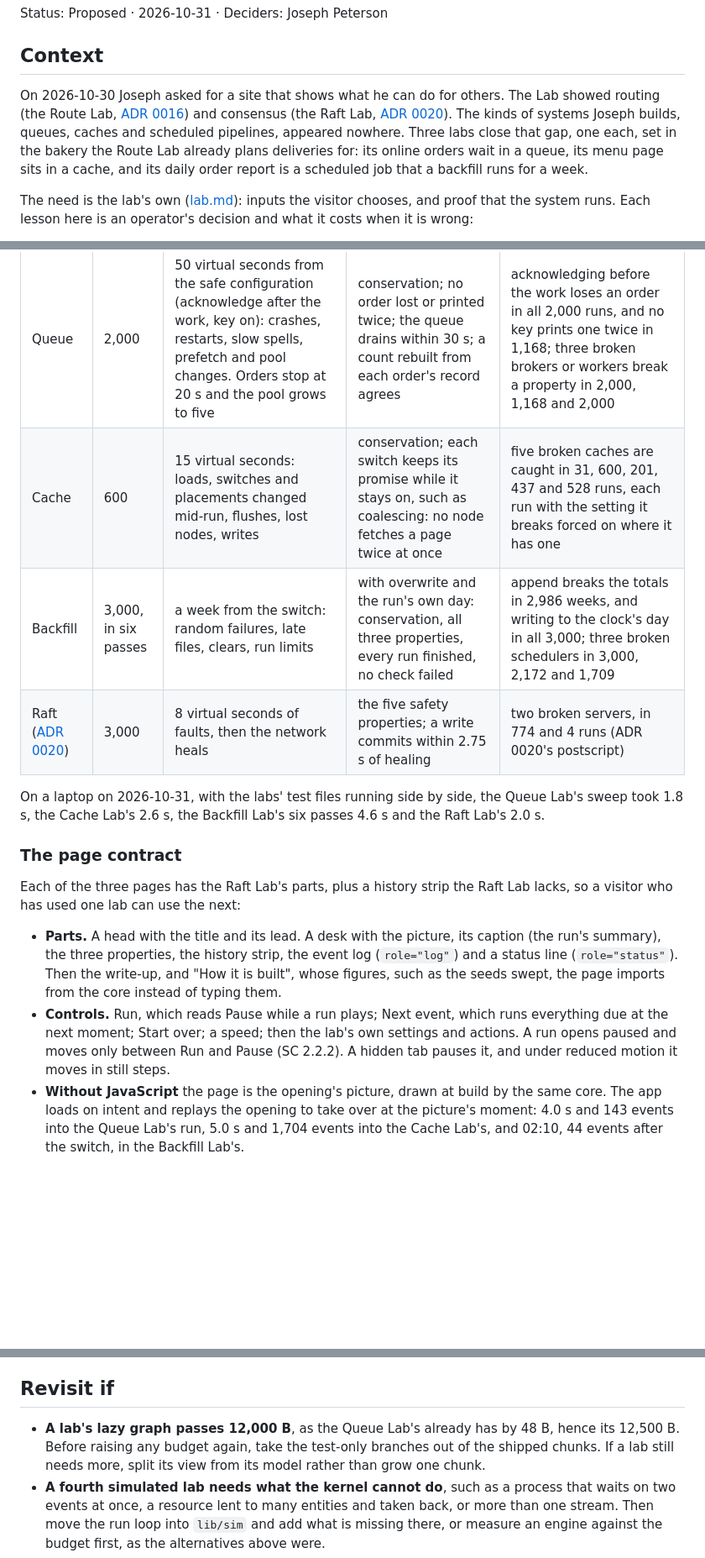
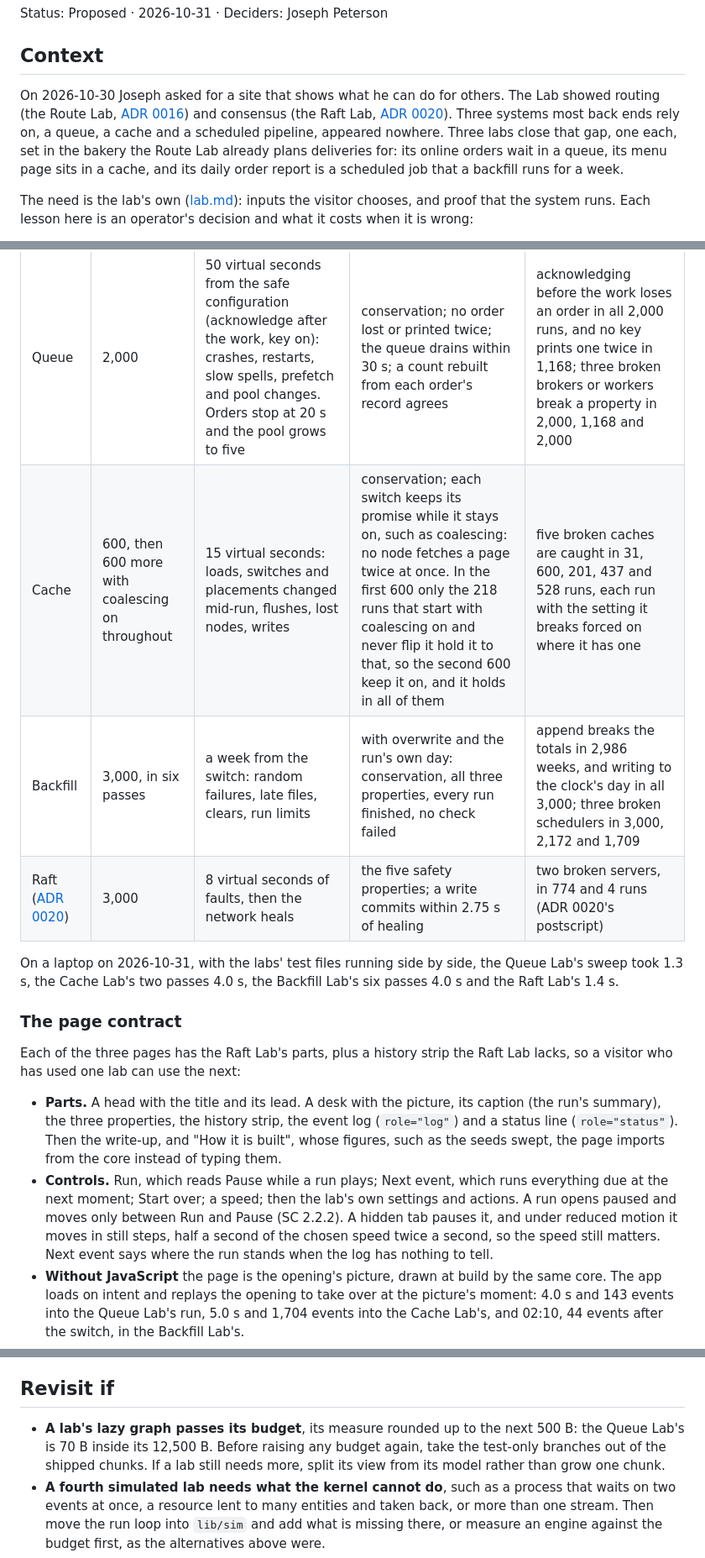
Before and after one commit to IHaveASegway/website, a Markdown page: docs/adr/0026-three-more-labs-simulated-in-the-browser.md, 3 parts joined by grey strips. Shown at 84% size. Rendered like a GitHub page; blank space fills up the shorter version.

```diff
--- a/docs/adr/0026-three-more-labs-simulated-in-the-browser.md
+++ b/docs/adr/0026-three-more-labs-simulated-in-the-browser.md
@@ -4,7 +4,7 @@ Status: Proposed · 2026-10-31 · Deciders: Joseph Peterson
 
 ## Context
 
-On 2026-10-30 Joseph asked for a site that shows what he can do for others. The Lab showed routing (the Route Lab, [ADR 0016](0016-route-lab-in-the-browser.md)) and consensus (the Raft Lab, [ADR 0020](0020-raft-lab-deterministic-simulation.md)). The kinds of systems Joseph builds, queues, caches and scheduled pipelines, appeared nowhere. Three labs close that gap, one each, set in the bakery the Route Lab already plans deliveries for: its online orders wait in a queue, its menu page sits in a cache, and its daily order report is a scheduled job that a backfill runs for a week.
+On 2026-10-30 Joseph asked for a site that shows what he can do for others. The Lab showed routing (the Route Lab, [ADR 0016](0016-route-lab-in-the-browser.md)) and consensus (the Raft Lab, [ADR 0020](0020-raft-lab-deterministic-simulation.md)). Three systems most back ends rely on, a queue, a cache and a scheduled pipeline, appeared nowhere. Three labs close that gap, one each, set in the bakery the Route Lab already plans deliveries for: its online orders wait in a queue, its menu page sits in a cache, and its daily order report is a scheduled job that a backfill runs for a week.
 
 The need is the lab's own ([lab.md](../lab.md#why-a-lab)): inputs the visitor chooses, and proof that the system runs. Each lesson here is an operator's decision and what it costs when it is wrong:
 
@@ -50,18 +50,18 @@ In all four, a frame cut short by its event limit leaves the clock at the last e
 | Lab | Seeds | Each run | Holds in every run | Must break |
 |---|---|---|---|---|
 | Queue | 2,000 | 50 virtual seconds from the safe configuration (acknowledge after the work, key on): crashes, restarts, slow spells, prefetch and pool changes. Orders stop at 20 s and the pool grows to five | conservation; no order lost or printed twice; the queue drains within 30 s; a count rebuilt from each order's record agrees | acknowledging before the work loses an order in all 2,000 runs, and no key prints one twice in 1,168; three broken brokers or workers break a property in 2,000, 1,168 and 2,000 |
-| Cache | 600 | 15 virtual seconds: loads, switches and placements changed mid-run, flushes, lost nodes, writes | conservation; each switch keeps its promise while it stays on, such as coalescing: no node fetches a page twice at once | five broken caches are caught in 31, 600, 201, 437 and 528 runs, each run with the setting it breaks forced on where it has one |
+| Cache | 600, then 600 more with coalescing on throughout | 15 virtual seconds: loads, switches and placements changed mid-run, flushes, lost nodes, writes | conservation; each switch keeps its promise while it stays on, such as coalescing: no node fetches a page twice at once. In the first 600 only the 218 runs that start with coalescing on and never flip it hold it to that, so the second 600 keep it on, and it holds in all of them | five broken caches are caught in 31, 600, 201, 437 and 528 runs, each run with the setting it breaks forced on where it has one |
 | Backfill | 3,000, in six passes | a week from the switch: random failures, late files, clears, run limits | with overwrite and the run's own day: conservation, all three properties, every run finished, no check failed | append breaks the totals in 2,986 weeks, and writing to the clock's day in all 3,000; three broken schedulers in 3,000, 2,172 and 1,709 |
 | Raft ([ADR 0020](0020-raft-lab-deterministic-simulation.md)) | 3,000 | 8 virtual seconds of faults, then the network heals | the five safety properties; a write commits within 2.75 s of healing | two broken servers, in 774 and 4 runs (ADR 0020's postscript) |
 
-On a laptop on 2026-10-31, with the labs' test files running side by side, the Queue Lab's sweep took 1.8 s, the Cache Lab's 2.6 s, the Backfill Lab's six passes 4.6 s and the Raft Lab's 2.0 s.
+On a laptop on 2026-10-31, with the labs' test files running side by side, the Queue Lab's sweep took 1.3 s, the Cache Lab's two passes 4.0 s, the Backfill Lab's six passes 4.0 s and the Raft Lab's 1.4 s.
 
 ### The page contract
 
 Each of the three pages has the Raft Lab's parts, plus a history strip the Raft Lab lacks, so a visitor who has used one lab can use the next:
 
 - **Parts.** A head with the title and its lead. A desk with the picture, its caption (the run's summary), the three properties, the history strip, the event log (`role="log"`) and a status line (`role="status"`). Then the write-up, and "How it is built", whose figures, such as the seeds swept, the page imports from the core instead of typing them.
-- **Controls.** Run, which reads Pause while a run plays; Next event, which runs everything due at the next moment; Start over; a speed; then the lab's own settings and actions. A run opens paused and moves only between Run and Pause (SC 2.2.2). A hidden tab pauses it, and under reduced motion it moves in still steps.
+- **Controls.** Run, which reads Pause while a run plays; Next event, which runs everything due at the next moment; Start over; a speed; then the lab's own settings and actions. A run opens paused and moves only between Run and Pause (SC 2.2.2). A hidden tab pauses it, and under reduced motion it moves in still steps, half a second of the chosen speed twice a second, so the speed still matters. Next event says where the run stands when the log has nothing to tell.
 - **Without JavaScript** the page is the opening's picture, drawn at build by the same core. The app loads on intent and replays the opening to take over at the picture's moment: 4.0 s and 143 events into the Queue Lab's run, 5.0 s and 1,704 events into the Cache Lab's, and 02:10, 44 events after the switch, in the Backfill Lab's.
 - **Start over keeps the seed and the visitor's settings**, so each thing to try is a comparison: one setting changed, on the same seed. The Raft Lab's Start over moves to the next seed instead. The Cache Lab's replays from 2.5 s, half a second before the menu expires, so the stampede plays live.
 - **A link names a run** (`lib/sim/link.ts`): `#seed-N`, then `&name=value` for each setting that differs from the opening, in the order the lab declares them, such as `#seed-7&coalesce=on&stale=on`.
@@ -164,7 +167,7 @@ The kernel's determinism is the load-bearing part. Every opening picture, every
 
 ## Revisit if
 
-- **A lab's lazy graph passes 12,000 B**, as the Queue Lab's already has by 48 B, hence its 12,500 B. Before raising any budget again, take the test-only branches out of the shipped chunks. If a lab still needs more, split its view from its model rather than grow one chunk.
+- **A lab's lazy graph passes its budget**, its measure rounded up to the next 500 B: the Queue Lab's is 70 B inside its 12,500 B. Before raising any budget again, take the test-only branches out of the shipped chunks. If a lab still needs more, split its view from its model rather than grow one chunk.
 - **A fourth simulated lab needs what the kernel cannot do**, such as a process that waits on two events at once, a resource lent to many entities and taken back, or more than one stream. Then move the run loop into `lib/sim` and add what is missing there, or measure an engine against the budget first, as the alternatives above were.
 - **A visitor-facing slowdown is measured on a lab page**: Lighthouse CI's largest contentful paint (2,500 ms) or layout shift (0.1) fails on one (`lighthouserc.json`), or a phone drops frames while a run plays. A frame runs up to 4,000 events, 2,000 in the Backfill Lab. Then lower that cap, or run the model in a Web Worker, as the Route Lab runs its solver.
 - **A link or a replay opens a run other than the one it names.** Determinism is then broken, and the seed and the actions become a known answer in the core's tests before the fix.
```
Also changed, not shown: other parts of docs/adr/0026-three-more-labs-simulated-in-the-browser.md (+18 -15 lines), docs/lab.md (+4 -4 lines).
